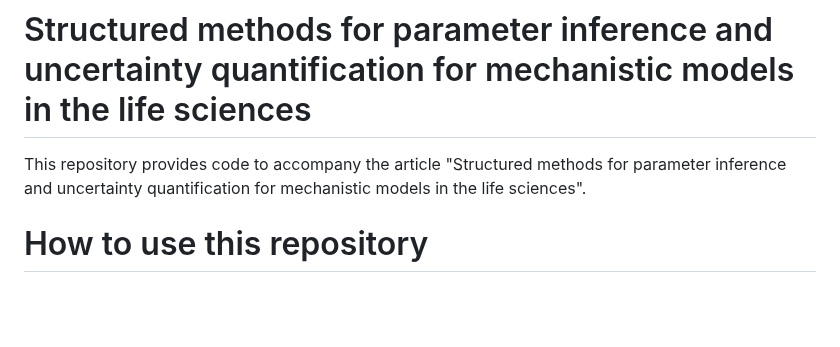
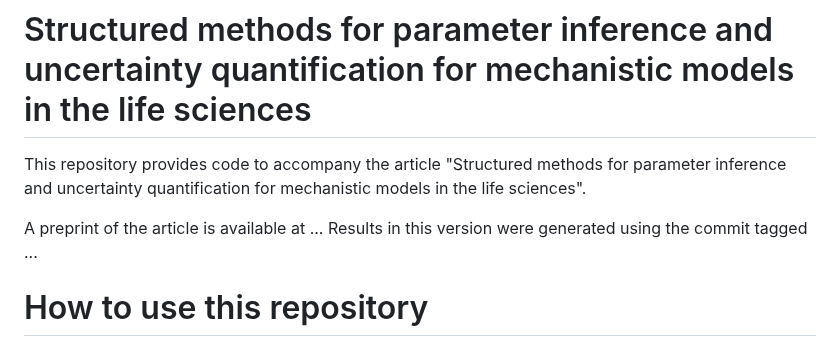
Before and after one commit to michaelplanknz/structured-inference, a Markdown page: README.md, the part around the change. Rendered like a GitHub page; blank space fills up the shorter version.

```diff
--- a/README.md
+++ b/README.md
@@ -1,6 +1,9 @@
 # Structured methods for parameter inference and uncertainty quantification for mechanistic models in the life sciences
 
 This repository provides code to accompany the article "Structured methods for parameter inference and uncertainty quantification for mechanistic models in the life sciences".
+
+A preprint of the article is available at ...
+Results in this version were generated using the commit tagged ...
 
 
  # How to use this repository
```
